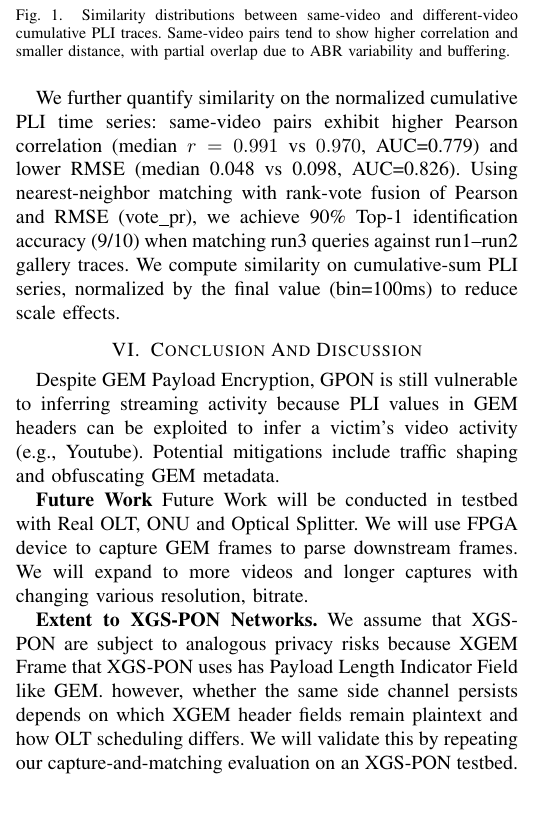
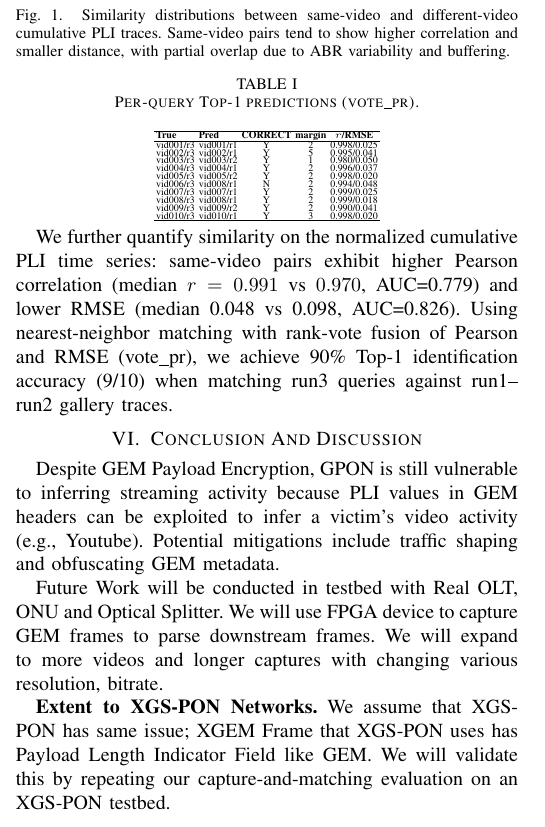
Before and after one commit to hjaka08/NDSSFIRST, a LaTeX paper (NDSS2026_2page.tex): part of one column of page 2 of 2, cut so that both start at the same text. Compiled offline with pdfLaTeX.

Commit message:
Adding TABLE

```diff
--- a/NDSS2026_2page.tex
+++ b/NDSS2026_2page.tex
@@ -510,18 +510,43 @@ We use run1,2 as a database and treat run3 as a query trace.
 
   \label{fig:pli-metrics}
 \end{figure}
+\vspace{-1.5em}
+\begin{table}[H]
+  \centering
+  \tiny
+  \setlength{\tabcolsep}{1pt}
+  \renewcommand{\arraystretch}{0.3}
+  \caption{Per-query Top-1 predictions (vote\_pr).}
+  \label{tab:top1-detail}
+  \begin{tabular}{l l c c c}
+    \hline
+    \textbf{True} & \textbf{Pred} & \textbf{CORRECT} & \textbf{margin} & \textbf{$r$/RMSE} \\
+    \hline
+    vid001/r3 & vid001/r1 & Y & 2 & 0.998/0.025 \\
+    vid002/r3 & vid002/r1 & Y & 5 & 0.995/0.041 \\
+    vid003/r3 & vid003/r2 & Y & 1 & 0.980/0.050 \\
+    vid004/r3 & vid004/r1 & Y & 2 & 0.996/0.037 \\
+    vid005/r3 & vid005/r2 & Y & 2 & 0.998/0.020 \\
+    vid006/r3 & vid008/r1 & N & 2 & 0.994/0.048 \\
+    vid007/r3 & vid007/r1 & Y & 2 & 0.999/0.025 \\
+    vid008/r3 & vid008/r1 & Y & 2 & 0.999/0.018 \\
+    vid009/r3 & vid009/r2 & Y & 2 & 0.990/0.041 \\
+    vid010/r3 & vid010/r1 & Y & 3 & 0.998/0.020 \\
+    \hline
+  \end{tabular}
+\end{table}
+\vspace{-0.9em}
 We further quantify similarity on the normalized cumulative PLI time series: same-video pairs exhibit higher Pearson correlation (median $r=0.991$ vs $0.970$, AUC=0.779) and lower RMSE (median 0.048 vs 0.098, AUC=0.826).
 Using nearest-neighbor matching with rank-vote fusion of Pearson and RMSE (vote\_pr), we achieve 90\% Top-1 identification accuracy (9/10) when matching run3 queries against run1--run2 gallery traces.
-We compute similarity on cumulative-sum PLI series, normalized by the final value (bin=100ms) to reduce scale effects.
 %We further quantify similarity using distance-based metrics on the normalized cumulative PLI time series: same-video pairs yield smaller distances than different-video pairs (median RMSE: 0.040 vs 0.088, AUC=0.813; median DTW: 0.031 vs 0.061, AUC=0.776).
 
 \section{Conclusion And Discussion}
 Despite GEM Payload Encryption, GPON is still vulnerable to inferring streaming activity because PLI values in GEM headers can be exploited to infer a victim’s video activity (e.g., Youtube).
 Potential mitigations include traffic shaping and obfuscating GEM metadata.
 
-\textbf{Future Work} Future Work will be conducted in testbed with Real OLT, ONU and Optical Splitter. We will use FPGA device to capture GEM frames to parse downstream frames. We will expand to more videos and longer captures with changing various resolution, bitrate.
+Future Work will be conducted in testbed with Real OLT, ONU and Optical Splitter. We will use FPGA device to capture GEM frames to parse downstream frames. We will expand to more videos and longer captures with changing various resolution, bitrate.
 
-\textbf{Extent to XGS-PON Networks.} We assume that XGS-PON are subject to analogous privacy risks because XGEM Frame that XGS-PON uses has Payload Length Indicator Field like GEM. however, whether the same side channel persists depends on which XGEM header fields remain plaintext and how OLT scheduling differs. We will validate this by repeating our capture-and-matching evaluation on an XGS-PON testbed.
+\textbf{Extent to XGS-PON Networks.} We assume that XGS-PON has same issue; XGEM Frame that XGS-PON uses has Payload Length Indicator Field like GEM. We will validate this by repeating our capture-and-matching evaluation on an XGS-PON testbed.
 
 
 % (Conclusion and acknowledgments intentionally omitted to satisfy the 2-page poster limit.)
```
Also changed, not shown: NDSS2026_2page.pdf.
